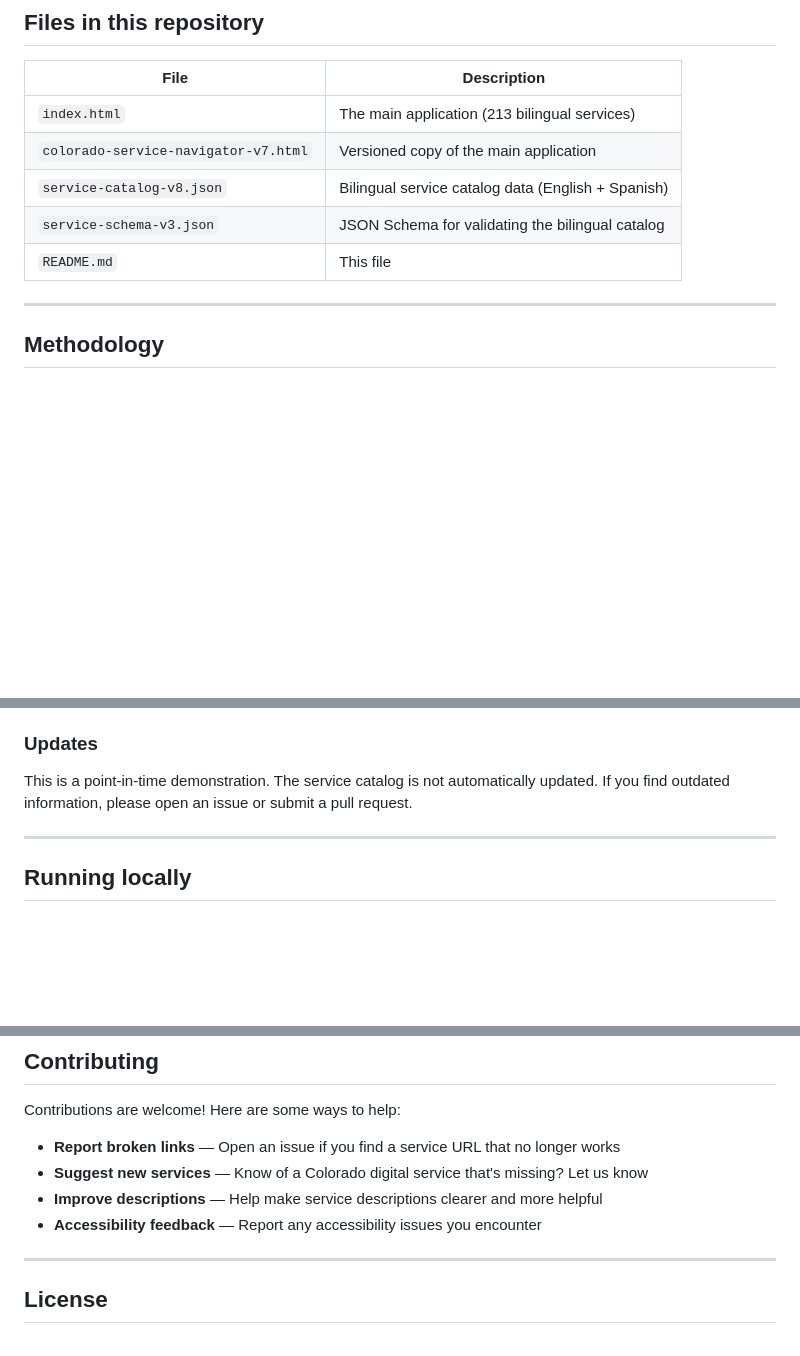
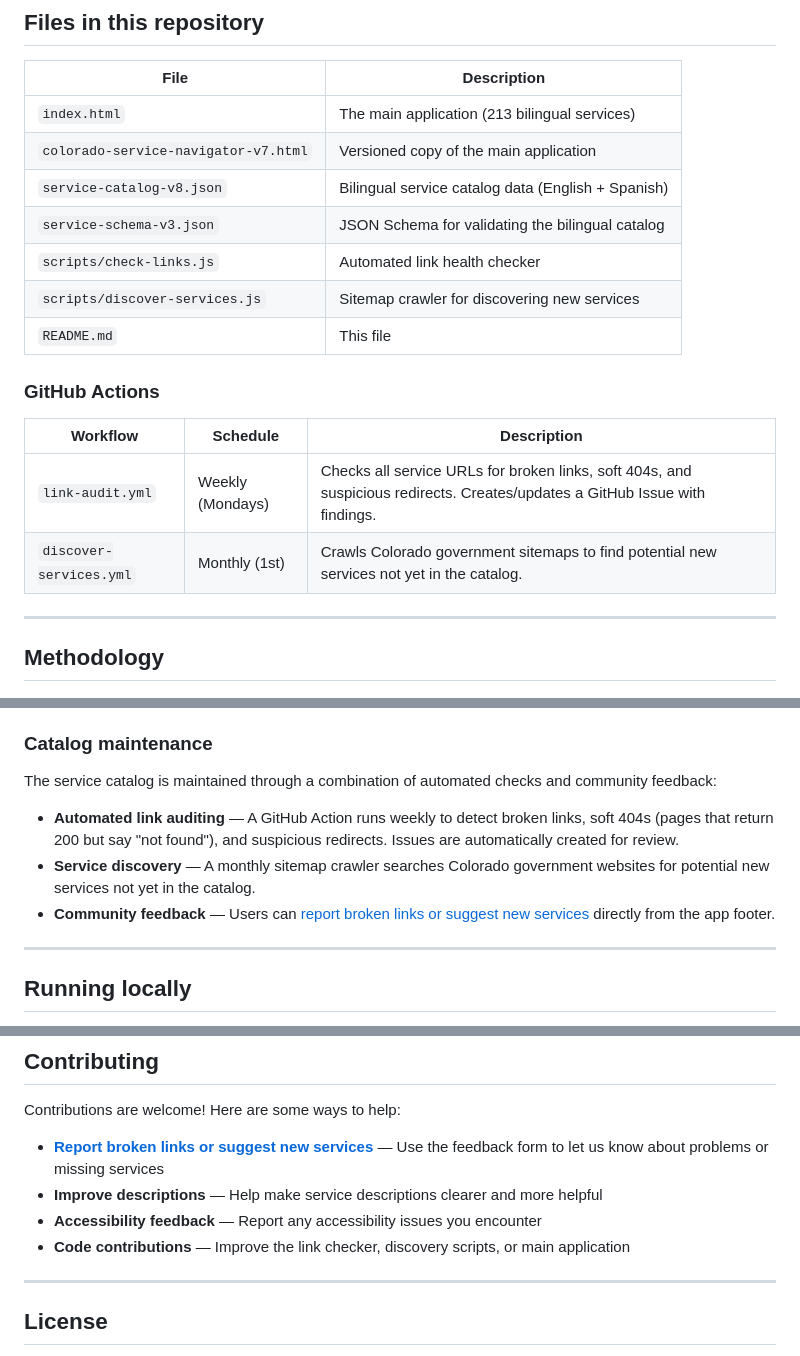
Before and after one commit to bntcurtis/colorado-digital-services-navigator, a Markdown page: README.md, 3 parts joined by grey strips. GitHub-like rendering; blank space fills up the shorter version.

Commit message:
Enhance README with GitHub Actions and maintenance info
Added sections for GitHub Actions and catalog maintenance, detailing automated checks and community feedback mechanisms.

```diff
--- a/README.md
+++ b/README.md
@@ -113,7 +113,16 @@ Services are organized across multiple dimensions:
 | `colorado-service-navigator-v7.html` | Versioned copy of the main application |
 | `service-catalog-v8.json` | Bilingual service catalog data (English + Spanish) |
 | `service-schema-v3.json` | JSON Schema for validating the bilingual catalog |
+| `scripts/check-links.js` | Automated link health checker |
+| `scripts/discover-services.js` | Sitemap crawler for discovering new services |
 | `README.md` | This file |
+
+### GitHub Actions
+
+| Workflow | Schedule | Description |
+|----------|----------|-------------|
+| `link-audit.yml` | Weekly (Mondays) | Checks all service URLs for broken links, soft 404s, and suspicious redirects. Creates/updates a GitHub Issue with findings. |
+| `discover-services.yml` | Monthly (1st) | Crawls Colorado government sitemaps to find potential new services not yet in the catalog. |
 
 ---
 
@@ -134,9 +143,13 @@ Service information was compiled from:
 - **Accuracy** — While care was taken to describe services correctly, always verify details on official government websites before taking action.
 - **Currency** — The catalog reflects services available as of January 2026. URLs were validated and updated on January 28, 2026.
 
-### Updates
+### Catalog maintenance
 
-This is a point-in-time demonstration. The service catalog is not automatically updated. If you find outdated information, please open an issue or submit a pull request.
+The service catalog is maintained through a combination of automated checks and community feedback:
+
+- **Automated link auditing** — A GitHub Action runs weekly to detect broken links, soft 404s (pages that return 200 but say "not found"), and suspicious redirects. Issues are automatically created for review.
+- **Service discovery** — A monthly sitemap crawler searches Colorado government websites for potential new services not yet in the catalog.
+- **Community feedback** — Users can [report broken links or suggest new services](https://github.com/bntcurtis/colorado-digital-services-navigator/issues/new?template=feedback.yml) directly from the app footer.
 
 ---
 
@@ -161,10 +174,10 @@ open index.html
 
 Contributions are welcome! Here are some ways to help:
 
-- **Report broken links** — Open an issue if you find a service URL that no longer works
-- **Suggest new services** — Know of a Colorado digital service that's missing? Let us know
+- **[Report broken links or suggest new services](https://github.com/bntcurtis/colorado-digital-services-navigator/issues/new?template=feedback.yml)** — Use the feedback form to let us know about problems or missing services
 - **Improve descriptions** — Help make service descriptions clearer and more helpful
 - **Accessibility feedback** — Report any accessibility issues you encounter
+- **Code contributions** — Improve the link checker, discovery scripts, or main application
 
 ---
 
```
